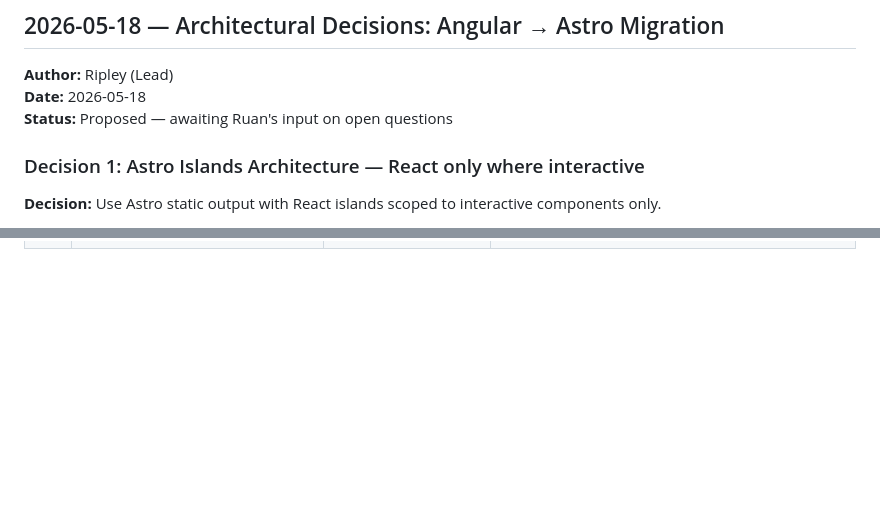
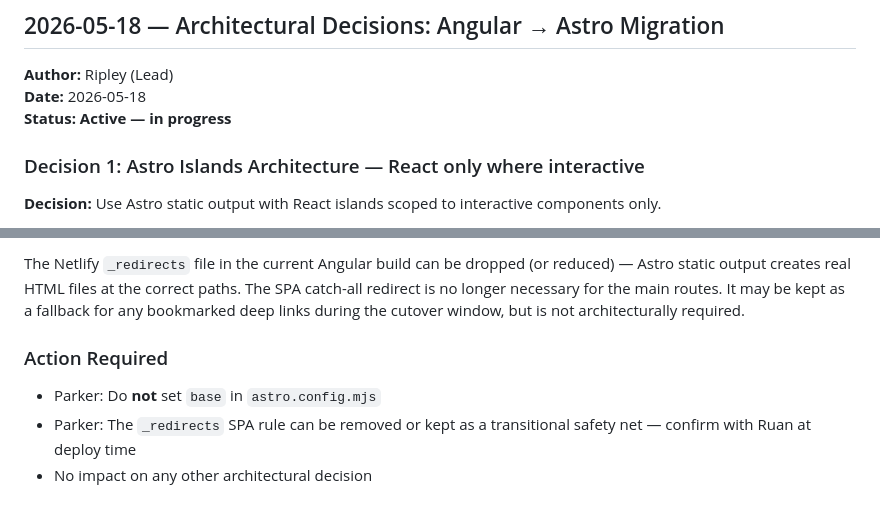
Before and after one commit to rpbeukes/audio-braille-patterns, a Markdown page: decisions/Astro-upgrade-decisions.md, 2 parts joined by grey strips. Drawn GitHub-style; blank space fills up the shorter version.

```diff
--- a/decisions/Astro-upgrade-decisions.md
+++ b/decisions/Astro-upgrade-decisions.md
@@ -8,7 +8,7 @@
 
 **Author:** Ripley (Lead)
 **Date:** 2026-05-18
-**Status:** Proposed — awaiting Ruan's input on open questions
+**Status:** **Active — in progress**
 
 ### Decision 1: Astro Islands Architecture — React only where interactive
 
@@ -72,0 +111,7 @@
+The Netlify `_redirects` file in the current Angular build can be dropped (or reduced) — Astro static output creates real HTML files at the correct paths. The SPA catch-all redirect is no longer necessary for the main routes. It may be kept as a fallback for any bookmarked deep links during the cutover window, but is not architecturally required.
+
+### Action Required
+
+- Parker: Do **not** set `base` in `astro.config.mjs`
+- Parker: The `_redirects` SPA rule can be removed or kept as a transitional safety net — confirm with Ruan at deploy time
+- No impact on any other architectural decision
```
Also changed, not shown: other parts of decisions/Astro-upgrade-decisions.md (+45 -7 lines), 1 other file.
